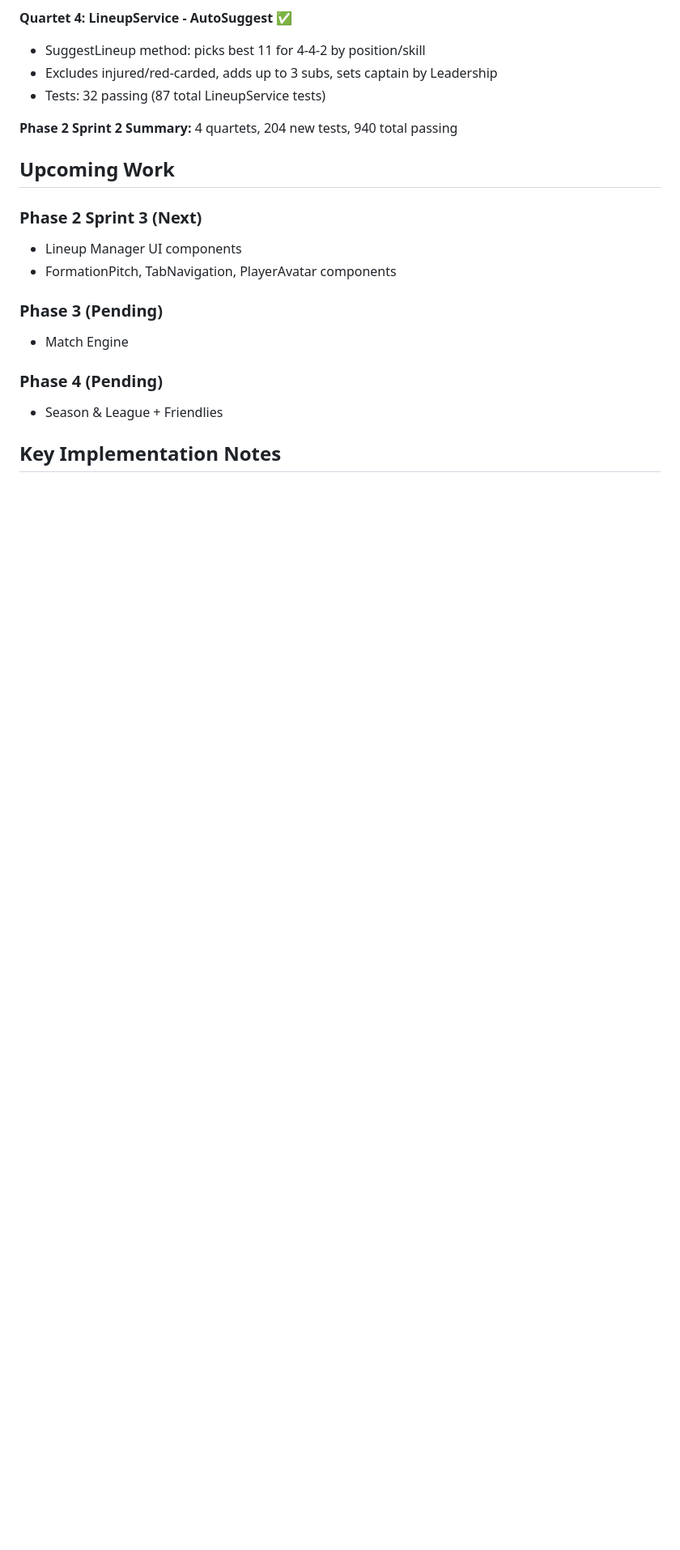
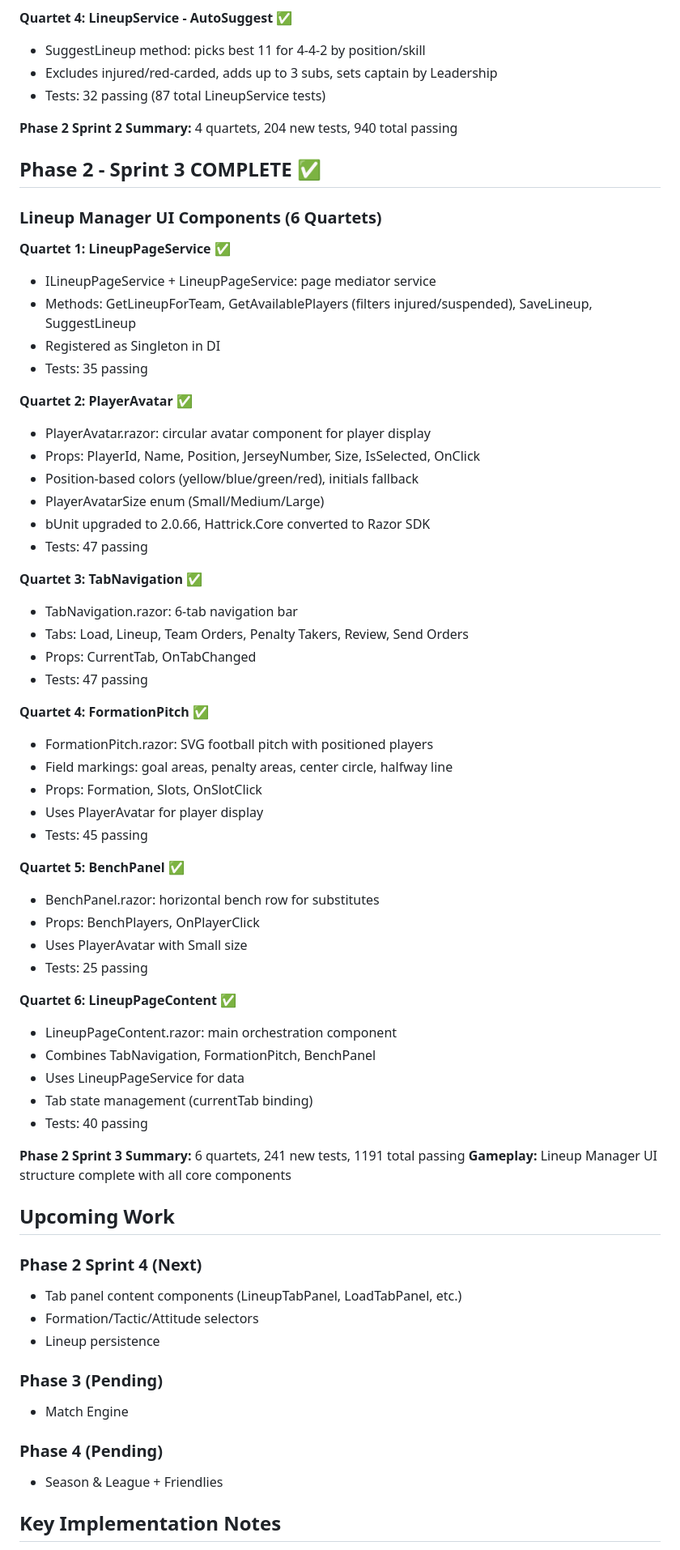
Before and after one commit to RandomPerson75983/Hattrick, a Markdown page: Docs/STATUS.md, the part around one of its changes. Shown at 81% size. Rendered like a GitHub page; blank space fills up the shorter version.

Commit message:
docs: update STATUS.md for Phase 2 Sprint 3 completion (1191 tests)
Co-Authored-By: Claude <noreply@anthropic.com>

```diff
--- a/Docs/STATUS.md
+++ b/Docs/STATUS.md
@@ -176,11 +176,59 @@ All foundation infrastructure complete:
 
 **Phase 2 Sprint 2 Summary:** 4 quartets, 204 new tests, 940 total passing
 
+## Phase 2 - Sprint 3 COMPLETE ✅
+
+### Lineup Manager UI Components (6 Quartets)
+
+**Quartet 1: LineupPageService** ✅
+- ILineupPageService + LineupPageService: page mediator service
+- Methods: GetLineupForTeam, GetAvailablePlayers (filters injured/suspended), SaveLineup, SuggestLineup
+- Registered as Singleton in DI
+- Tests: 35 passing
+
+**Quartet 2: PlayerAvatar** ✅
+- PlayerAvatar.razor: circular avatar component for player display
+- Props: PlayerId, Name, Position, JerseyNumber, Size, IsSelected, OnClick
+- Position-based colors (yellow/blue/green/red), initials fallback
+- PlayerAvatarSize enum (Small/Medium/Large)
+- bUnit upgraded to 2.0.66, Hattrick.Core converted to Razor SDK
+- Tests: 47 passing
+
+**Quartet 3: TabNavigation** ✅
+- TabNavigation.razor: 6-tab navigation bar
+- Tabs: Load, Lineup, Team Orders, Penalty Takers, Review, Send Orders
+- Props: CurrentTab, OnTabChanged
+- Tests: 47 passing
+
+**Quartet 4: FormationPitch** ✅
+- FormationPitch.razor: SVG football pitch with positioned players
+- Field markings: goal areas, penalty areas, center circle, halfway line
+- Props: Formation, Slots, OnSlotClick
+- Uses PlayerAvatar for player display
+- Tests: 45 passing
+
+**Quartet 5: BenchPanel** ✅
+- BenchPanel.razor: horizontal bench row for substitutes
+- Props: BenchPlayers, OnPlayerClick
+- Uses PlayerAvatar with Small size
+- Tests: 25 passing
+
+**Quartet 6: LineupPageContent** ✅
+- LineupPageContent.razor: main orchestration component
+- Combines TabNavigation, FormationPitch, BenchPanel
+- Uses LineupPageService for data
+- Tab state management (currentTab binding)
+- Tests: 40 passing
+
+**Phase 2 Sprint 3 Summary:** 6 quartets, 241 new tests, 1191 total passing
+**Gameplay:** Lineup Manager UI structure complete with all core components
+
 ## Upcoming Work
 
-### Phase 2 Sprint 3 (Next)
-- Lineup Manager UI components
-- FormationPitch, TabNavigation, PlayerAvatar components
+### Phase 2 Sprint 4 (Next)
+- Tab panel content components (LineupTabPanel, LoadTabPanel, etc.)
+- Formation/Tactic/Attitude selectors
+- Lineup persistence
 
 ### Phase 3 (Pending)
 - Match Engine
```
Also changed, not shown: other parts of Docs/STATUS.md (+3 -3 lines).
